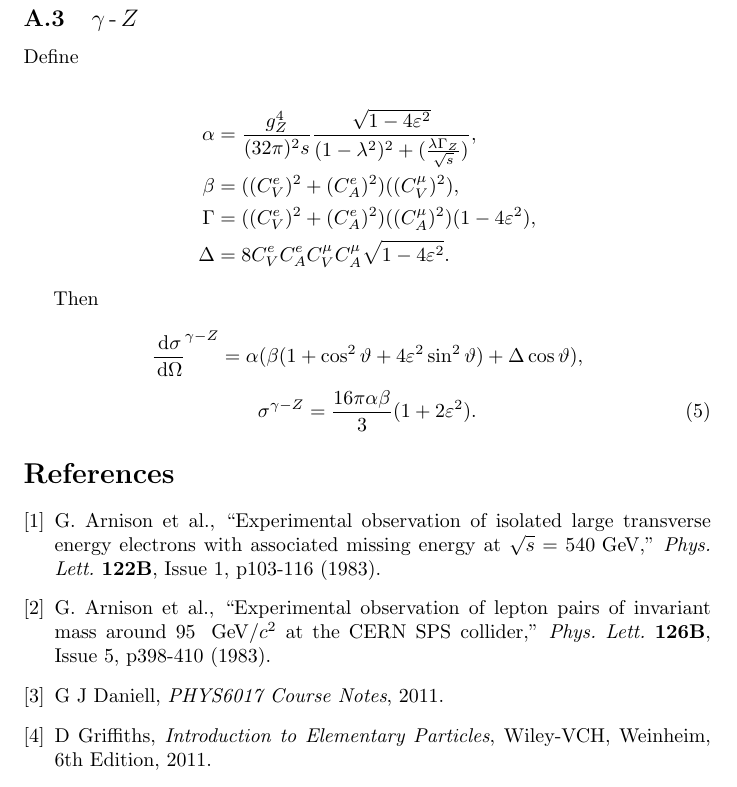
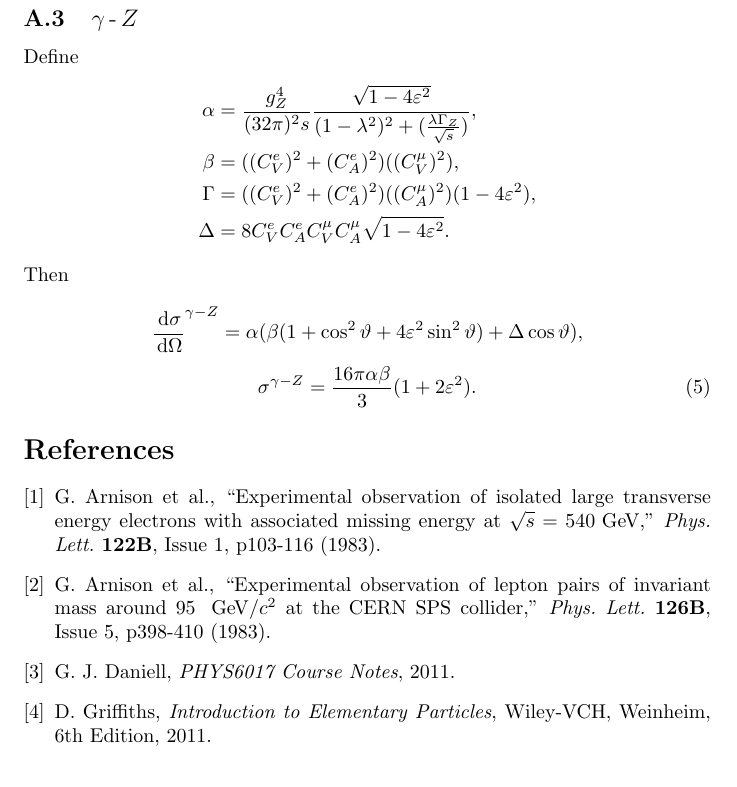
Before and after one commit to alexpearce/eeuu-scattering, a LaTeX paper (report/Report.tex): part of page 15 of 15, cut so that both start at the same text. Compiled offline with pdfLaTeX; a LaTeX package or settings file that is missing is left out.

Commit message:
Better equation spacing, reference punctuation.

```diff
--- a/report/Report.tex
+++ b/report/Report.tex
@@ -441,12 +433,12 @@ $$
   p398-410 (1983).
 
   \bibitem{ref:gjdaniell}
-  G J Daniell,
+  G. J. Daniell,
   \emph{PHYS6017 Course Notes},
   2011.
 
   \bibitem{ref:dgriffiths}
-  D Griffiths,
+  D. Griffiths,
   \emph{Introduction to Elementary Particles},
   Wiley-VCH, Weinheim,
   6th Edition,
```
Also changed, not shown: report/Report.tex (10 more changed lines).
